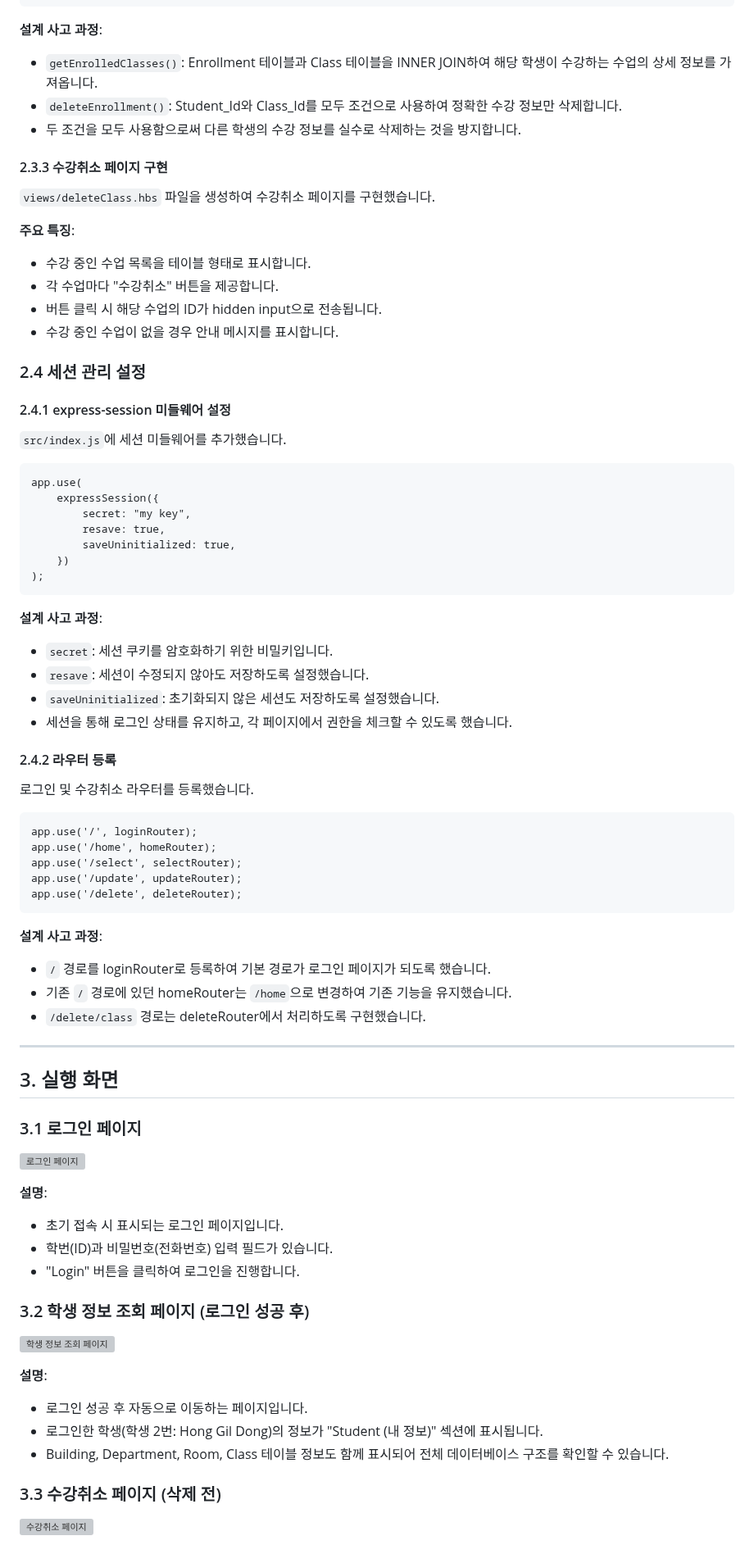
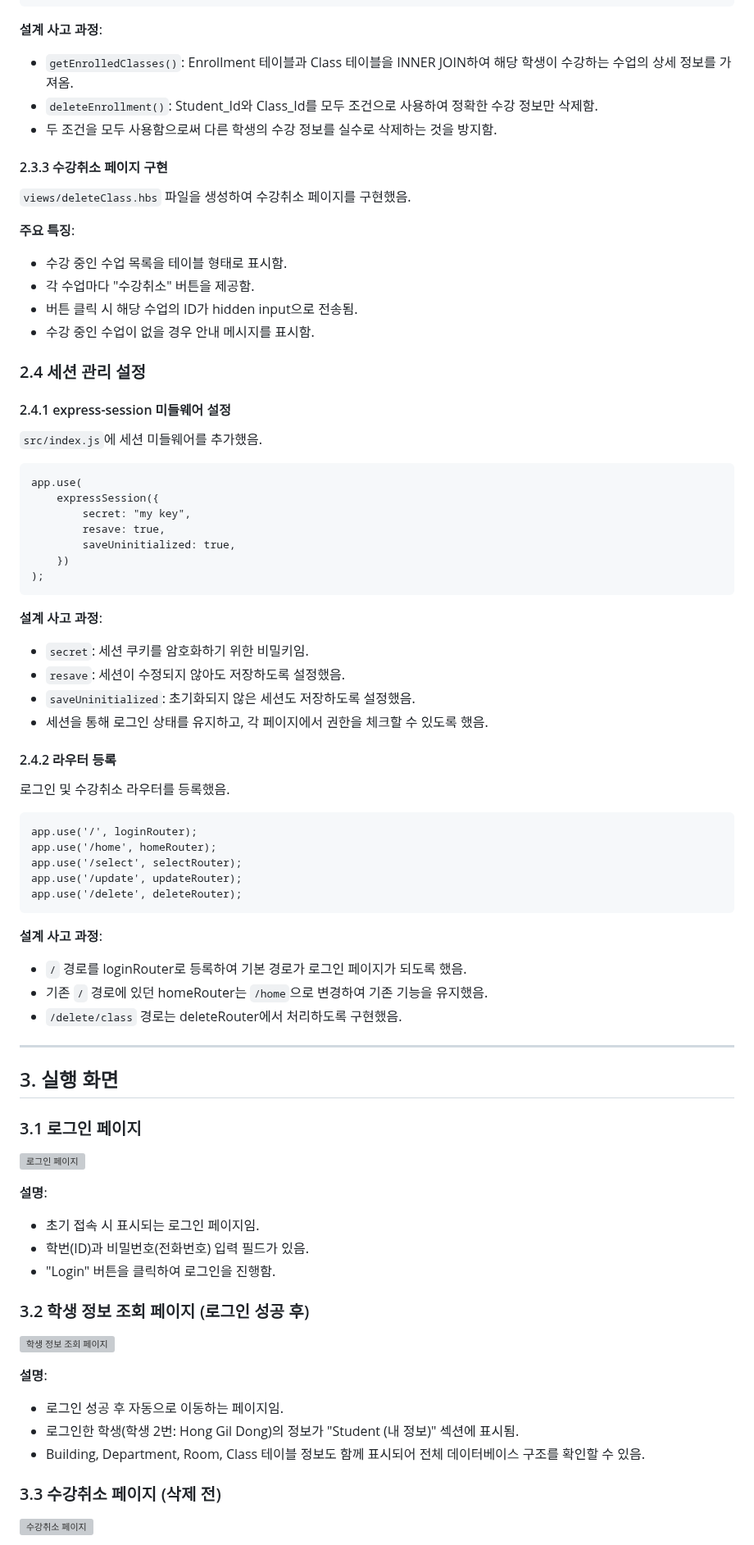
Before and after one commit to kimmireu0220/inha-database, a Markdown page: assignments/week10/Week10_과제보고서.md, the part around one of its changes. Shown at 82% size. GitHub-like rendering; grey boxes are pictures that could not be loaded.

````diff
--- a/assignments/week10/Week10_과제보고서.md
+++ b/assignments/week10/Week10_과제보고서.md
@@ -292,23 +292,23 @@ export const deleteSql = {
 ```
 
 **설계 사고 과정**:
-- `getEnrolledClasses()`: Enrollment 테이블과 Class 테이블을 INNER JOIN하여 해당 학생이 수강하는 수업의 상세 정보를 가져옵니다.
-- `deleteEnrollment()`: Student_Id와 Class_Id를 모두 조건으로 사용하여 정확한 수강 정보만 삭제합니다.
-- 두 조건을 모두 사용함으로써 다른 학생의 수강 정보를 실수로 삭제하는 것을 방지합니다.
+- `getEnrolledClasses()`: Enrollment 테이블과 Class 테이블을 INNER JOIN하여 해당 학생이 수강하는 수업의 상세 정보를 가져옴.
+- `deleteEnrollment()`: Student_Id와 Class_Id를 모두 조건으로 사용하여 정확한 수강 정보만 삭제함.
+- 두 조건을 모두 사용함으로써 다른 학생의 수강 정보를 실수로 삭제하는 것을 방지함.
 
 #### 2.3.3 수강취소 페이지 구현
-`views/deleteClass.hbs` 파일을 생성하여 수강취소 페이지를 구현했습니다.
+`views/deleteClass.hbs` 파일을 생성하여 수강취소 페이지를 구현했음.
 
 **주요 특징**:
-- 수강 중인 수업 목록을 테이블 형태로 표시합니다.
-- 각 수업마다 "수강취소" 버튼을 제공합니다.
-- 버튼 클릭 시 해당 수업의 ID가 hidden input으로 전송됩니다.
-- 수강 중인 수업이 없을 경우 안내 메시지를 표시합니다.
+- 수강 중인 수업 목록을 테이블 형태로 표시함.
+- 각 수업마다 "수강취소" 버튼을 제공함.
+- 버튼 클릭 시 해당 수업의 ID가 hidden input으로 전송됨.
+- 수강 중인 수업이 없을 경우 안내 메시지를 표시함.
 
 ### 2.4 세션 관리 설정
 
 #### 2.4.1 express-session 미들웨어 설정
-`src/index.js`에 세션 미들웨어를 추가했습니다.
+`src/index.js`에 세션 미들웨어를 추가했음.
 
 ```21:27:assignments/week7/src/index.js
 app.use(
@@ -321,13 +321,13 @@ app.use(
 ```
 
 **설계 사고 과정**:
-- `secret`: 세션 쿠키를 암호화하기 위한 비밀키입니다.
-- `resave`: 세션이 수정되지 않아도 저장하도록 설정했습니다.
-- `saveUninitialized`: 초기화되지 않은 세션도 저장하도록 설정했습니다.
-- 세션을 통해 로그인 상태를 유지하고, 각 페이지에서 권한을 체크할 수 있도록 했습니다.
+- `secret`: 세션 쿠키를 암호화하기 위한 비밀키임.
+- `resave`: 세션이 수정되지 않아도 저장하도록 설정했음.
+- `saveUninitialized`: 초기화되지 않은 세션도 저장하도록 설정했음.
+- 세션을 통해 로그인 상태를 유지하고, 각 페이지에서 권한을 체크할 수 있도록 했음.
 
 #### 2.4.2 라우터 등록
-로그인 및 수강취소 라우터를 등록했습니다.
+로그인 및 수강취소 라우터를 등록했음.
 
 ```39:43:assignments/week7/src/index.js
 app.use('/', loginRouter);
@@ -338,9 +338,9 @@ app.use('/delete', deleteRouter);
 ```
 
 **설계 사고 과정**:
-- `/` 경로를 loginRouter로 등록하여 기본 경로가 로그인 페이지가 되도록 했습니다.
-- 기존 `/` 경로에 있던 homeRouter는 `/home`으로 변경하여 기존 기능을 유지했습니다.
-- `/delete/class` 경로는 deleteRouter에서 처리하도록 구현했습니다.
+- `/` 경로를 loginRouter로 등록하여 기본 경로가 로그인 페이지가 되도록 했음.
+- 기존 `/` 경로에 있던 homeRouter는 `/home`으로 변경하여 기존 기능을 유지했음.
+- `/delete/class` 경로는 deleteRouter에서 처리하도록 구현했음.
 
 ---
 
@@ -350,17 +350,17 @@ app.use('/delete', deleteRouter);
 ![로그인 페이지](../week7/screenshots/01_login_page.png)
 
 **설명**:
-- 초기 접속 시 표시되는 로그인 페이지입니다.
-- 학번(ID)과 비밀번호(전화번호) 입력 필드가 있습니다.
-- "Login" 버튼을 클릭하여 로그인을 진행합니다.
+- 초기 접속 시 표시되는 로그인 페이지임.
+- 학번(ID)과 비밀번호(전화번호) 입력 필드가 있음.
+- "Login" 버튼을 클릭하여 로그인을 진행함.
 
 ### 3.2 학생 정보 조회 페이지 (로그인 성공 후)
 ![학생 정보 조회 페이지](../week7/screenshots/02_student_info_page.png)
 
 **설명**:
-- 로그인 성공 후 자동으로 이동하는 페이지입니다.
-- 로그인한 학생(학생 2번: Hong Gil Dong)의 정보가 "Student (내 정보)" 섹션에 표시됩니다.
-- Building, Department, Room, Class 테이블 정보도 함께 표시되어 전체 데이터베이스 구조를 확인할 수 있습니다.
+- 로그인 성공 후 자동으로 이동하는 페이지임.
+- 로그인한 학생(학생 2번: Hong Gil Dong)의 정보가 "Student (내 정보)" 섹션에 표시됨.
+- Building, Department, Room, Class 테이블 정보도 함께 표시되어 전체 데이터베이스 구조를 확인할 수 있음.
 
 ### 3.3 수강취소 페이지 (삭제 전)
 ![수강취소 페이지](../week7/screenshots/03_delete_class_page.png)
````
Also changed, not shown: other parts of assignments/week10/Week10_과제보고서.md (+19 -19 lines), 프로젝트_최종검토_완료.md (added, +114 -0 lines).
